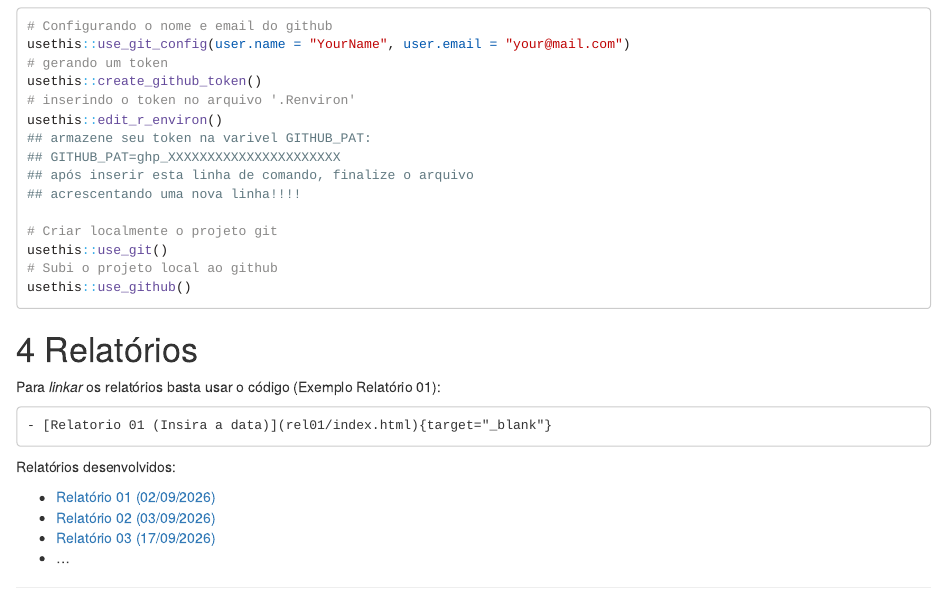
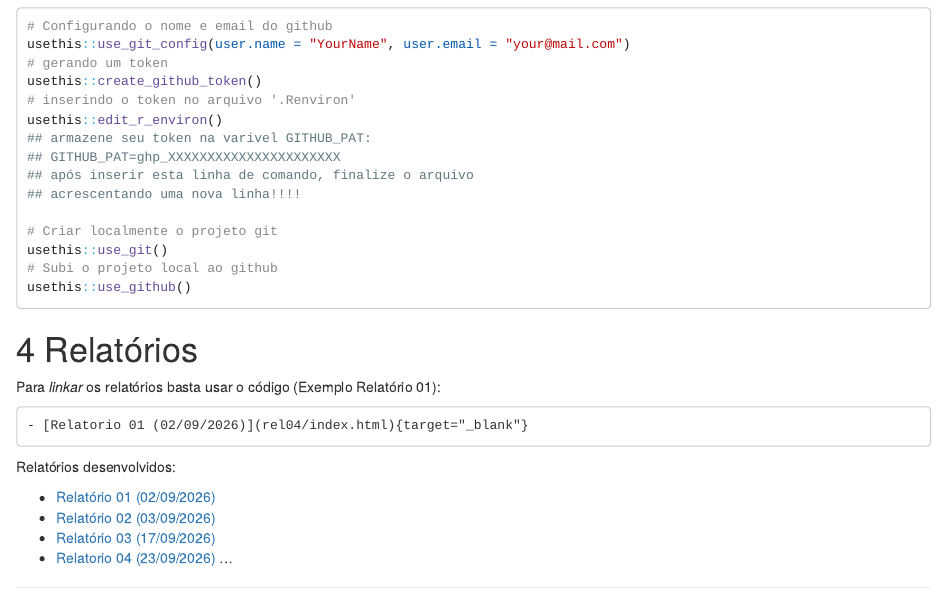
Before and after one commit to mariofaria-spec/relatorio, an R Markdown document (index.Rmd): the page in a window 1100 px wide, from 1290 px down. The pictures show the output file index.html that the author committed with the source, opened offline.

Commit message:
adiciona link para o rel04 no in

````diff
--- a/index.Rmd
+++ b/index.Rmd
@@ -160,11 +160,12 @@ knitr::include_graphics('imagens/deployments02.png')
 Para *linkar* os relatórios basta usar o código (Exemplo Relatório 01):
 
 ```
-- [Relatorio 01 (Insira a data)](rel01/index.html){target="_blank"}
+- [Relatorio 01 (02/09/2026)](rel04/index.html){target="_blank"}
 ```
 Relatórios desenvolvidos:
 
 - [Relatório 01 (02/09/2026)](rel01/index.html){target="_blank"}
 - [Relatório 02 (03/09/2026)](rel02/index.html){target="_blank"}
 - [Relatório 03 (17/09/2026)](rel03/index.html){target="_blank"}
-- ...
+- [Relatorio 04 (23/09/2026)](rel04/index.html){target="_blank"}
+...
````
Also changed, not shown: index.html.
